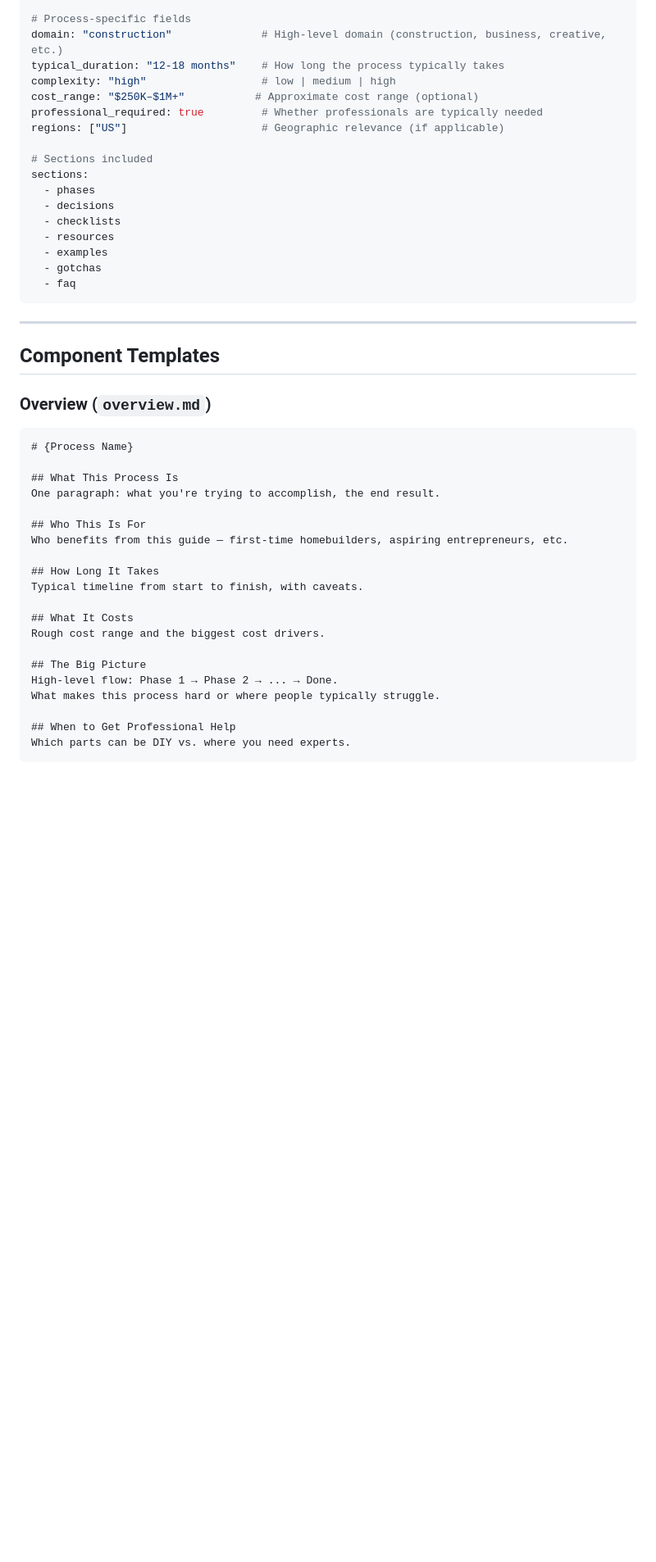
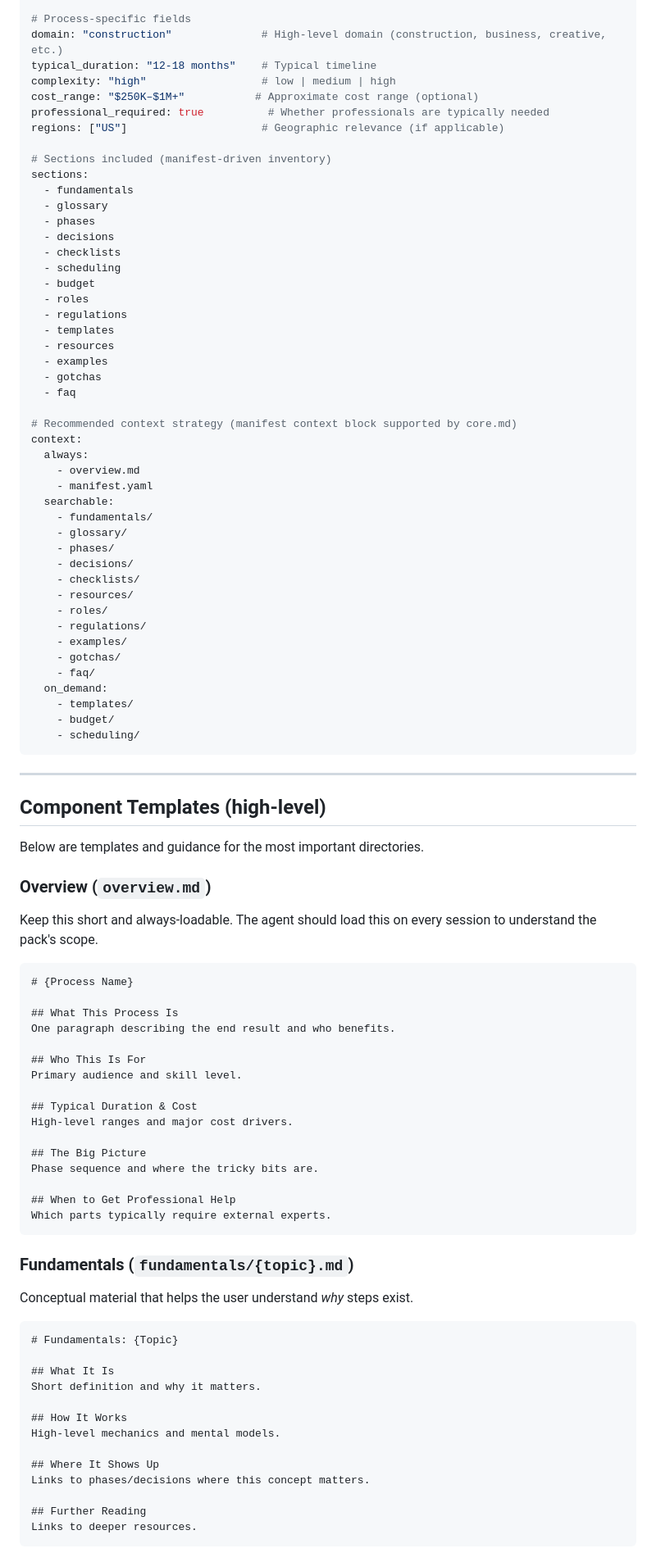
Before and after one commit to brianhearn/ExpertPack, a Markdown page: schemas/process.md, the part around one of its changes. Shown at 82% size. Rendered like a GitHub page; blank space fills up the shorter version.

````diff
--- a/schemas/process.md
+++ b/schemas/process.md
@@ -72,48 +75,98 @@ entry_point: "overview.md"
 
 # Process-specific fields
 domain: "construction"              # High-level domain (construction, business, creative, etc.)
-typical_duration: "12-18 months"    # How long the process typically takes
+typical_duration: "12-18 months"    # Typical timeline
 complexity: "high"                  # low | medium | high
 cost_range: "$250K–$1M+"           # Approximate cost range (optional)
-professional_required: true         # Whether professionals are typically needed
+professional_required: true          # Whether professionals are typically needed
 regions: ["US"]                     # Geographic relevance (if applicable)
 
-# Sections included
+# Sections included (manifest-driven inventory)
 sections:
+  - fundamentals
+  - glossary
   - phases
   - decisions
   - checklists
+  - scheduling
+  - budget
+  - roles
+  - regulations
+  - templates
   - resources
   - examples
   - gotchas
   - faq
+
+# Recommended context strategy (manifest context block supported by core.md)
+context:
+  always:
+    - overview.md
+    - manifest.yaml
+  searchable:
+    - fundamentals/
+    - glossary/
+    - phases/
+    - decisions/
+    - checklists/
+    - resources/
+    - roles/
+    - regulations/
+    - examples/
+    - gotchas/
+    - faq/
+  on_demand:
+    - templates/
+    - budget/
+    - scheduling/
 ```
 
 ---
 
-## Component Templates
+## Component Templates (high-level)
+
+Below are templates and guidance for the most important directories.
 
 ### Overview (`overview.md`)
+
+Keep this short and always-loadable. The agent should load this on every session to understand the pack's scope.
 
 ```markdown
 # {Process Name}
 
 ## What This Process Is
-One paragraph: what you're trying to accomplish, the end result.
+One paragraph describing the end result and who benefits.
 
 ## Who This Is For
-Who benefits from this guide — first-time homebuilders, aspiring entrepreneurs, etc.
+Primary audience and skill level.
 
-## How Long It Takes
-Typical timeline from start to finish, with caveats.
-
-## What It Costs
-Rough cost range and the biggest cost drivers.
+## Typical Duration & Cost
+High-level ranges and major cost drivers.
 
 ## The Big Picture
-High-level flow: Phase 1 → Phase 2 → ... → Done.
-What makes this process hard or where people typically struggle.
+Phase sequence and where the tricky bits are.
 
 ## When to Get Professional Help
-Which parts can be DIY vs. where you need experts.
+Which parts typically require external experts.
 ```
+
+### Fundamentals (`fundamentals/{topic}.md`)
+
+Conceptual material that helps the user understand *why* steps exist.
+
+```markdown
+# Fundamentals: {Topic}
+
+## What It Is
+Short definition and why it matters.
+
+## How It Works
+High-level mechanics and mental models.
+
+## Where It Shows Up
+Links to phases/decisions where this concept matters.
+
+## Further Reading
+Links to deeper resources.
+```
+
````
Also changed, not shown: other parts of schemas/process.md (+70 -255 lines).
